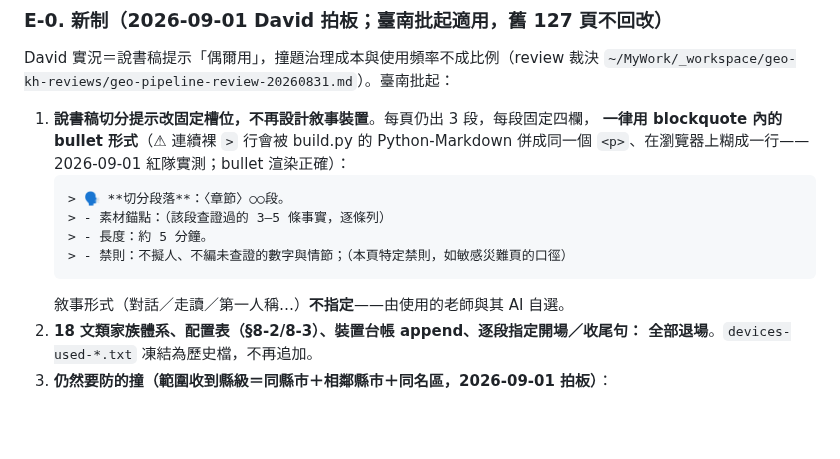
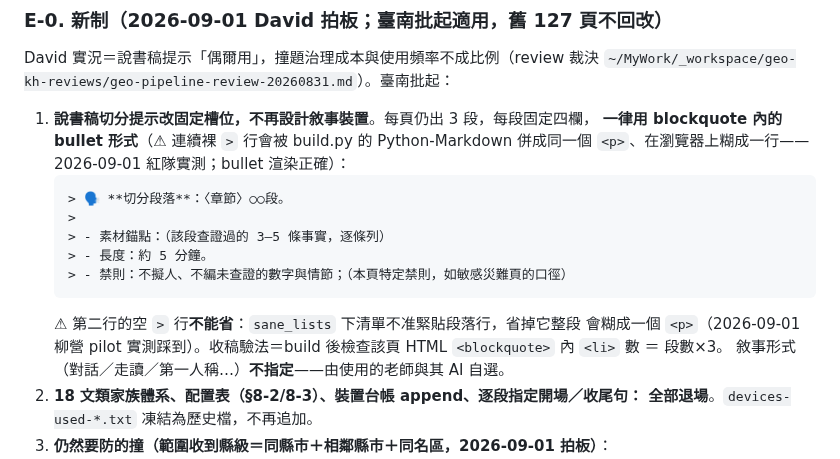
Before and after one commit to elliot200852-lab/taiwan-geo-db, a Markdown page: docs/writing-brief-template.md, the part around the change. Drawn GitHub-style; blank space fills up the shorter version.

````diff
--- a/docs/writing-brief-template.md
+++ b/docs/writing-brief-template.md
@@ -184,10 +184,14 @@ David 實況＝說書稿提示「偶爾用」，撞題治理成本與使用頻
    併成同一個 `<p>`、在瀏覽器上糊成一行——2026-09-01 紅隊實測；bullet 渲染正確）：
    ```
    > 🗣 **切分段落**：〈章節〉○○段。
+   >
    > - 素材錨點：（該段查證過的 3–5 條事實，逐條列）
    > - 長度：約 5 分鐘。
    > - 禁則：不擬人、不編未查證的數字與情節；（本頁特定禁則，如敏感災難頁的口徑）
    ```
+   ⚠ 第二行的空 `>` 行**不能省**：`sane_lists` 下清單不准緊貼段落行，省掉它整段
+   會糊成一個 `<p>`（2026-09-01 柳營 pilot 實測踩到）。收稿驗法＝build 後檢查該頁
+   HTML `<blockquote>` 內 `<li>` 數 ＝ 段數×3。
    敘事形式（對話／走讀／第一人稱…）**不指定**——由使用的老師與其 AI 自選。
 2. **18 文類家族體系、配置表（§8-2/8-3）、裝置台帳 append、逐段指定開場／收尾句：
    全部退場**。`devices-used-*.txt` 凍結為歷史檔，不再追加。
````
Also changed, not shown: docs/tainan-writing-plan.md (+16 -1 lines), drafts/tainan-pilot/liuying.md (added, +145 -0 lines).
